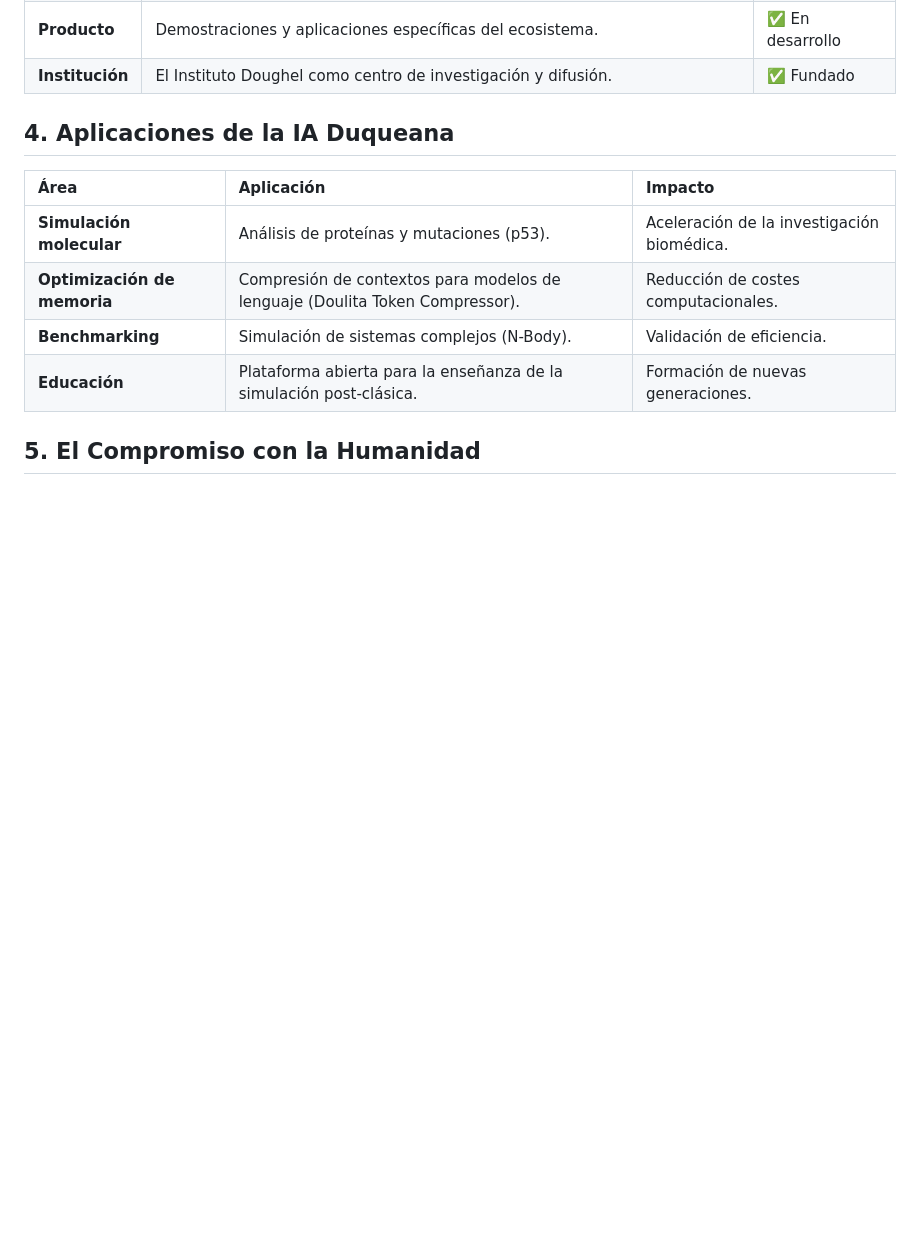
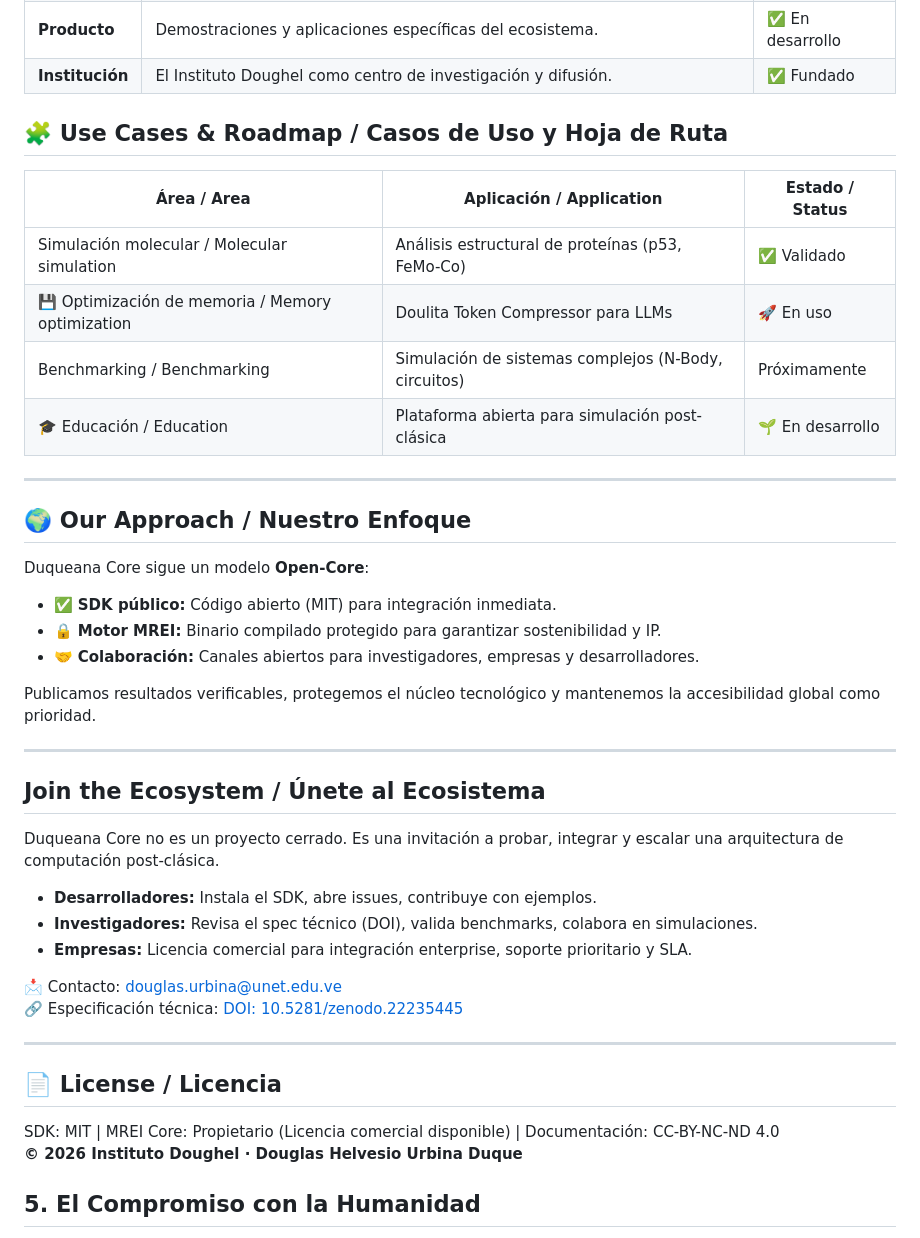
Before and after one commit to dougheliano-beep/DUQUEANA--CORE-, a Markdown page: README.md, the part around the change. Drawn GitHub-style; blank space fills up the shorter version.

```diff
--- a/README.md
+++ b/README.md
@@ -36,13 +36,44 @@ La IA Duqueana no es una herramienta de predicción; es un motor de simulación
 | **Producto** | Demostraciones y aplicaciones específicas del ecosistema. | ✅ En desarrollo |
 | **Institución** | El Instituto Doughel como centro de investigación y difusión. | ✅ Fundado |
 
-## 4. Aplicaciones de la IA Duqueana
-| Área | Aplicación | Impacto |
-| :--- | :--- | :--- |
-| **Simulación molecular** | Análisis de proteínas y mutaciones (p53). | Aceleración de la investigación biomédica. |
-| **Optimización de memoria** | Compresión de contextos para modelos de lenguaje (Doulita Token Compressor). | Reducción de costes computacionales. |
-| **Benchmarking** | Simulación de sistemas complejos (N-Body). | Validación de eficiencia. |
-| **Educación** | Plataforma abierta para la enseñanza de la simulación post-clásica. | Formación de nuevas generaciones. |
+## 🧩 Use Cases & Roadmap / Casos de Uso y Hoja de Ruta
+
+| Área / Area | Aplicación / Application | Estado / Status |
+|-------------|--------------------------|-----------------|
+|  Simulación molecular / Molecular simulation | Análisis estructural de proteínas (p53, FeMo-Co) | ✅ Validado |
+| 💾 Optimización de memoria / Memory optimization | Doulita Token Compressor para LLMs | 🚀 En uso |
+|  Benchmarking / Benchmarking | Simulación de sistemas complejos (N-Body, circuitos) |  Próximamente |
+| 🎓 Educación / Education | Plataforma abierta para simulación post-clásica | 🌱 En desarrollo |
+
+---
+
+## 🌍 Our Approach / Nuestro Enfoque
+
+Duqueana Core sigue un modelo **Open-Core**:
+- ✅ **SDK público:** Código abierto (MIT) para integración inmediata.
+- 🔒 **Motor MREI:** Binario compilado protegido para garantizar sostenibilidad y IP.
+- 🤝 **Colaboración:** Canales abiertos para investigadores, empresas y desarrolladores.
+
+Publicamos resultados verificables, protegemos el núcleo tecnológico y mantenemos la accesibilidad global como prioridad.
+
+---
+
+##  Join the Ecosystem / Únete al Ecosistema
+
+Duqueana Core no es un proyecto cerrado. Es una invitación a probar, integrar y escalar una arquitectura de computación post-clásica.
+
+- **Desarrolladores:** Instala el SDK, abre issues, contribuye con ejemplos.
+- **Investigadores:** Revisa el spec técnico (DOI), valida benchmarks, colabora en simulaciones.
+- **Empresas:** Licencia comercial para integración enterprise, soporte prioritario y SLA.
+
+📩 Contacto: [douglas.urbina@unet.edu.ve](mailto:douglas.urbina@unet.edu.ve)
+🔗 Especificación técnica: [DOI: 10.5281/zenodo.22235445](https://doi.org/10.5281/zenodo.22235445)
+
+---
+
+## 📄 License / Licencia
+SDK: MIT | MREI Core: Propietario (Licencia comercial disponible) | Documentación: CC-BY-NC-ND 4.0
+**© 2026 Instituto Doughel · Douglas Helvesio Urbina Duque**
 
 ## 5. El Compromiso con la Humanidad
 La IA Duqueana no es un fin en sí misma. Es un medio para responder a preguntas que antes eran inabordables. Su desarrollo está guiado por un compromiso con la ciencia abierta, la accesibilidad global y la colaboración internacional.
```
